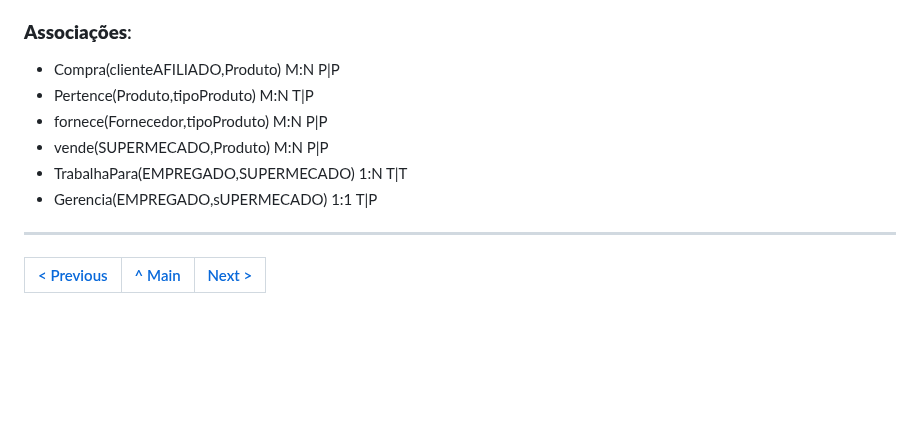
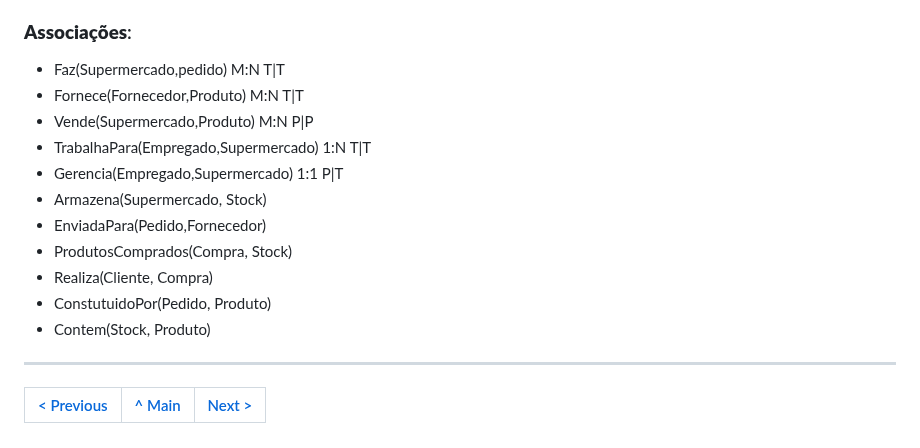
Before and after one commit to TCM23-SIBD-G03/M2, a Markdown page: doc/rei/rei01.md, the part around one of its changes. GitHub-like rendering; blank space fills up the shorter version.

```diff
--- a/doc/rei/rei01.md
+++ b/doc/rei/rei01.md
@@ -63,12 +71,16 @@ Fornecedor (NOME, numTELEFONE, EMAIL)
 
 ### **Associações**:
-
-* Compra(clienteAFILIADO,Produto)              M:N P|P
-* Pertence(Produto,tipoProduto)                M:N T|P
-* fornece(Fornecedor,tipoProduto)              M:N P|P
-* vende(SUPERMECADO,Produto)                   M:N P|P
-* TrabalhaPara(EMPREGADO,SUPERMECADO)          1:N T|T
-* Gerencia(EMPREGADO,sUPERMECADO)              1:1 T|P
+* Faz(Supermercado,pedido)                     M:N T|T
+* Fornece(Fornecedor,Produto)                  M:N T|T
+* Vende(Supermercado,Produto)                  M:N P|P
+* TrabalhaPara(Empregado,Supermercado)         1:N T|T
+* Gerencia(Empregado,Supermercado)             1:1 P|T
+* Armazena(Supermercado, Stock)
+* EnviadaPara(Pedido,Fornecedor)
+* ProdutosComprados(Compra, Stock)
+* Realiza(Cliente, Compra)
+* ConstutuidoPor(Pedido, Produto)
+* Contem(Stock, Produto)
 
 
 
```
Also changed, not shown: other parts of doc/rei/rei01.md (+34 -26 lines).
